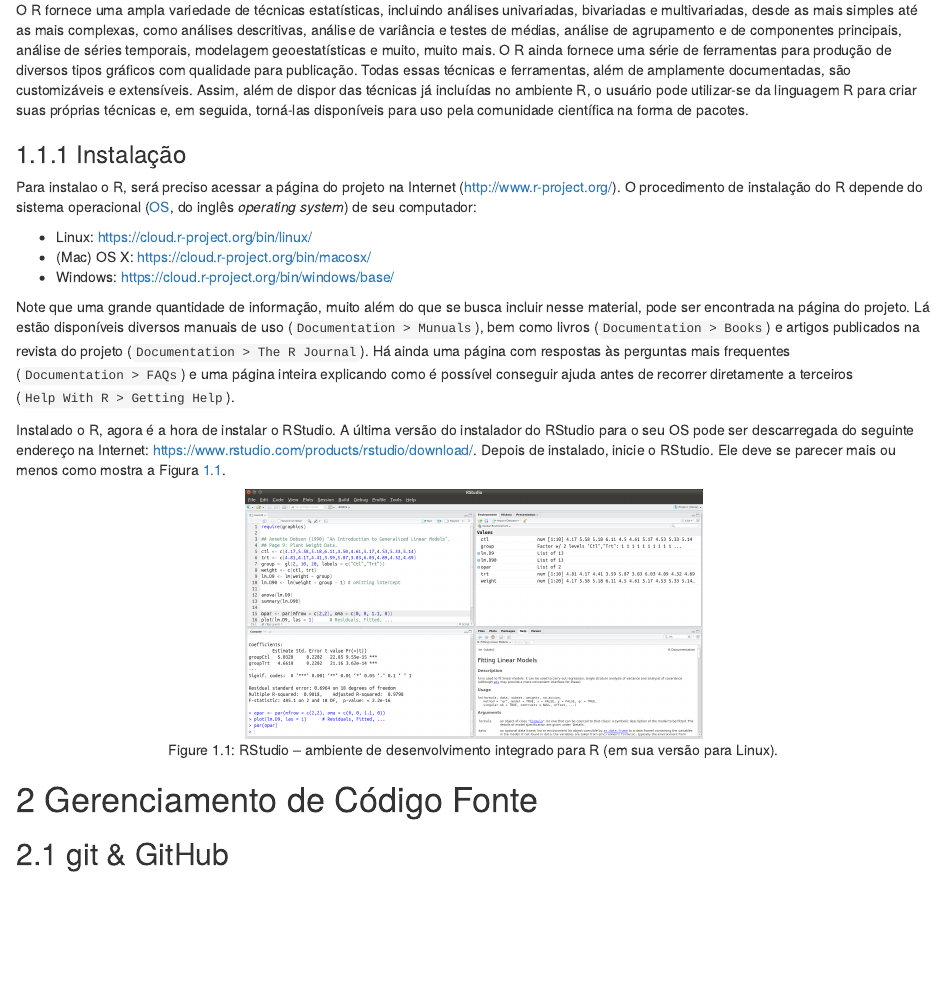
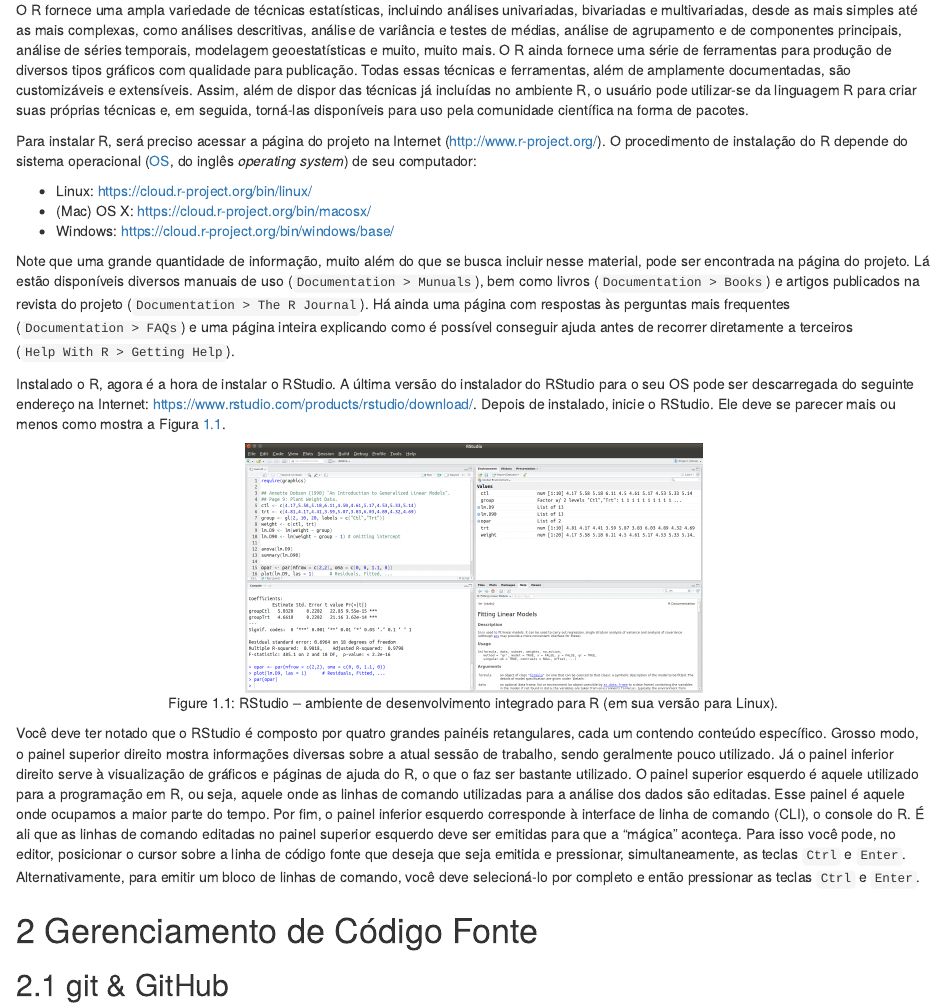
Before and after one commit to samuel-rosa/UFSM-SOL-843, an R Markdown document (code/uni-0.Rmd): the page in a window 1100 px wide, from 660 px down. Rendered offline with R 4.5, knitr and Pandoc, with nearby package versions.

Commit message:
descrição do RStudio

````diff
--- a/code/uni-0.Rmd
+++ b/code/uni-0.Rmd
@@ -31,9 +31,7 @@
 
 O R fornece uma ampla variedade de técnicas estatísticas, incluindo análises univariadas, bivariadas e multivariadas, desde as mais simples até as mais complexas, como análises descritivas, análise de variância e testes de médias, análise de agrupamento e de componentes principais, análise de séries temporais, modelagem geoestatísticas e muito, muito mais. O R ainda fornece uma série de ferramentas para produção de diversos tipos gráficos com qualidade para publicação. Todas essas técnicas e ferramentas, além de amplamente documentadas, são customizáveis e extensíveis. Assim, além de dispor das técnicas já incluídas no ambiente R, o usuário pode utilizar-se da linguagem R para criar suas próprias técnicas e, em seguida, torná-las disponíveis para uso pela comunidade científica na forma de pacotes.
 
-### Instalação
-
-Para instalao o R, será preciso acessar a página do projeto na Internet (http://www.r-project.org/). O procedimento de instalação do R depende do sistema operacional ([OS][os], do inglês *operating system*) de seu computador:
+Para instalar R, será preciso acessar a página do projeto na Internet (http://www.r-project.org/). O procedimento de instalação do R depende do sistema operacional ([OS][os], do inglês *operating system*) de seu computador:
 
 [os]: https://en.wikipedia.org/wiki/Operating_system
 
@@ -49,6 +47,8 @@
 knitr::include_graphics('../images/rstudio-snapshot.png')
 ```
 
+Você deve ter notado que o RStudio é composto por quatro grandes painéis retangulares, cada um contendo conteúdo específico. Grosso modo, o painel superior direito mostra informações diversas sobre a atual sessão de trabalho, sendo geralmente pouco utilizado. Já o painel inferior direito serve à visualização de gráficos e páginas de ajuda do R, o que o faz ser bastante utilizado. O painel superior esquerdo é aquele utilizado para a programação em R, ou seja, aquele onde as linhas de comando utilizadas para a análise dos dados são editadas. Esse painel é aquele onde ocupamos a maior parte do tempo. Por fim, o painel inferior esquerdo corresponde à interface de linha de comando (CLI), o console do R. É ali que as linhas de comando editadas no painel superior esquerdo deve ser emitidas para que a "mágica" aconteça. Para isso você pode, no editor, posicionar o cursor sobre a linha de código fonte que deseja que seja emitida e pressionar, simultaneamente, as teclas `Ctrl` e `Enter`. Alternativamente, para emitir um bloco de linhas de comando, você deve selecioná-lo por completo e então pressionar as teclas `Ctrl` e `Enter`.
+
 # Gerenciamento de Código Fonte
 
 ## git & GitHub
````
